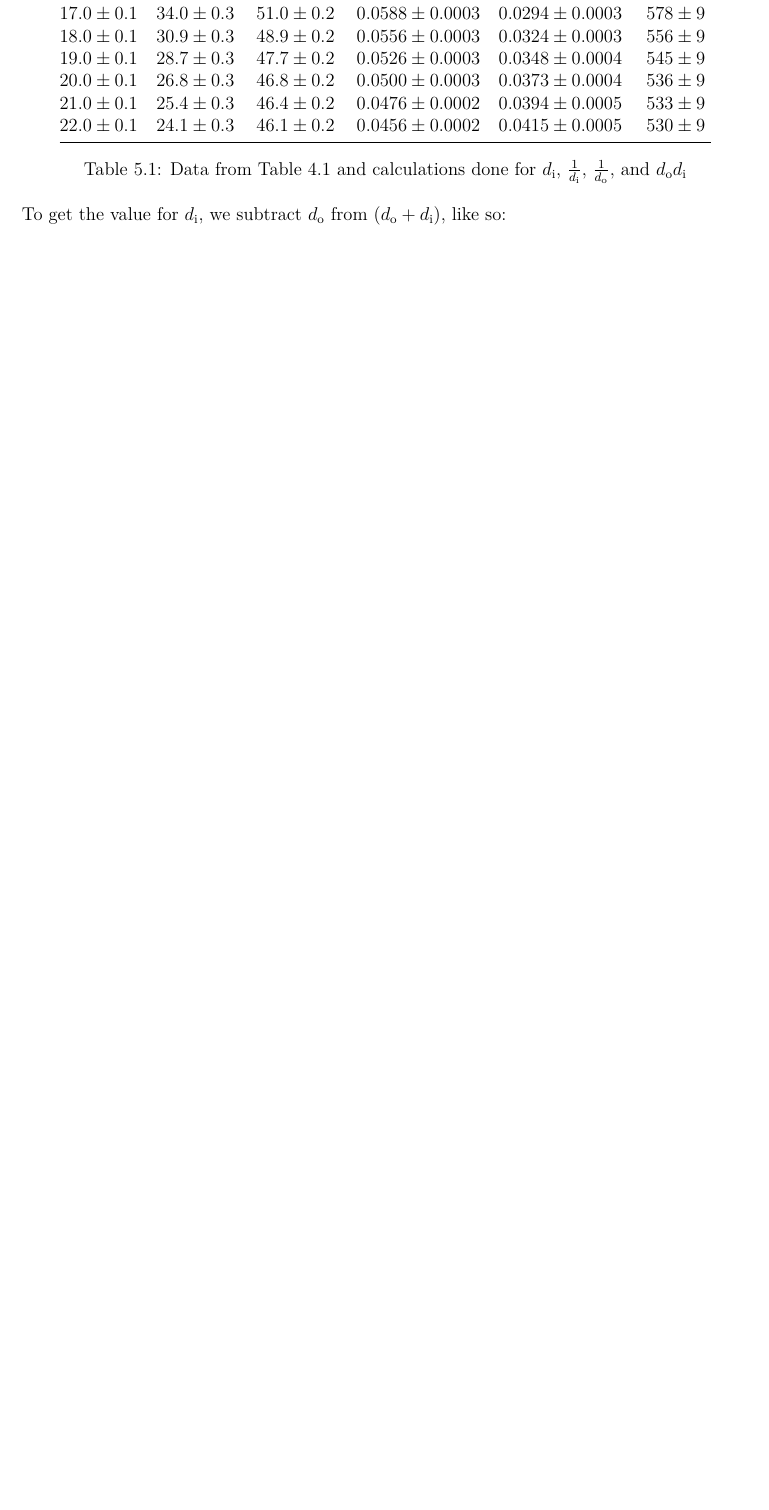
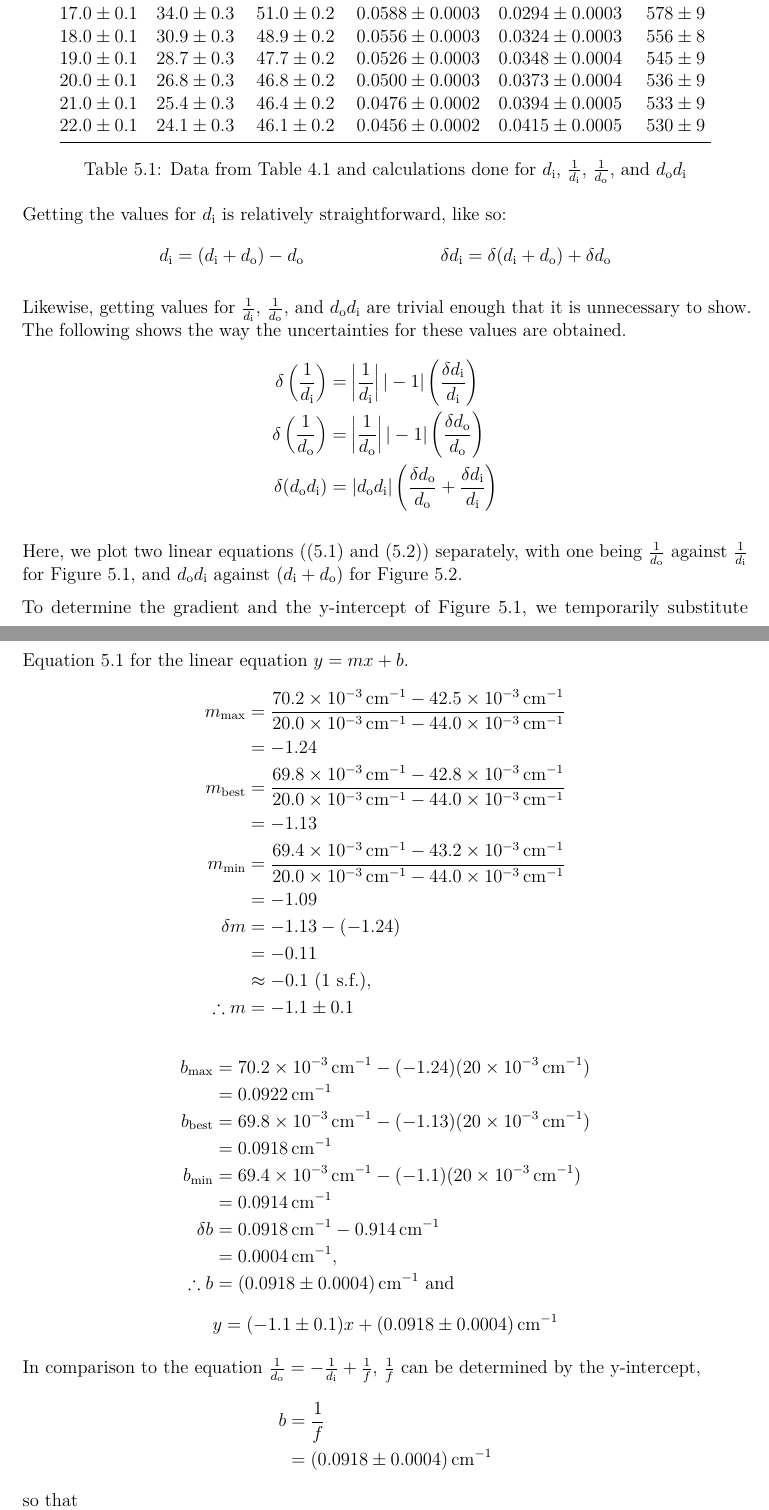
Before and after one commit to 3stantedja/physics-lab-report-8, a LaTeX document (report8.tex): part of page 4 of 4 before the commit and two parts of pages 4 and 5 of 8 after it, the two joined at a grey line, cut so that both start at the same text, the shorter picture padded with empty space. Compiled offline with pdfLaTeX.

Commit message:
Finishing the report

```diff
--- a/report8.tex
+++ b/report8.tex
@@ -1,6 +1,5 @@
 \documentclass[letter,12pt]{article}
 \usepackage[utf8]{inputenc}
-\usepackage[T1]{fontenc}
 \usepackage[margin=1in]{geometry}
 
 % \usepackage{tikz}
@@ -120,7 +119,7 @@ First, we need to make two linear equations out of \eqref{eq:t1}. Here, we make
     \num{15.0(1)} & \num{44.0(3)} & \num{59.0(2)} & \num{0.0667(4)} & \num{0.0227(2)} & \num{660(9)} \\
     \num{16.0(1)} & \num{38.1(3)} & \num{54.1(2)} & \num{0.0625(4)} & \num{0.0263(2)} & \num{610(9)} \\
     \num{17.0(1)} & \num{34.0(3)} & \num{51.0(2)} & \num{0.0588(3)} & \num{0.0294(3)} & \num{578(9)} \\
-    \num{18.0(1)} & \num{30.9(3)} & \num{48.9(2)} & \num{0.0556(3)} & \num{0.0324(3)} & \num{556(9)} \\
+    \num{18.0(1)} & \num{30.9(3)} & \num{48.9(2)} & \num{0.0556(3)} & \num{0.0324(3)} & \num{556(8)} \\
     \num{19.0(1)} & \num{28.7(3)} & \num{47.7(2)} & \num{0.0526(3)} & \num{0.0348(4)} & \num{545(9)} \\
     \num{20.0(1)} & \num{26.8(3)} & \num{46.8(2)} & \num{0.0500(3)} & \num{0.0373(4)} & \num{536(9)} \\
     \num{21.0(1)} & \num{25.4(3)} & \num{46.4(2)} & \num{0.0476(2)} & \num{0.0394(5)} & \num{533(9)} \\
@@ -131,8 +130,17 @@ First, we need to make two linear equations out of \eqref{eq:t1}. Here, we make
 \end{table}
 \nopagebreak[4]
 
-To get the value for \dist{i}, we subtract \dist{o} from (\(\mdist{o} + \mdist{i}\)), like so:
+Getting the values for \dist{i} is relatively straightforward, like so:
 \begin{align*}
-  \mdist{i} &=
+    \mdist{i} = (\mdist{i} + \mdist{o}) - \mdist{o} &&
+     \delta\mdist{i} = \delta(\mdist{i} + \mdist{o}) + \delta\mdist{o}
 \end{align*}
 
+Likewise, getting values for \(\tfrac{1}{\mdist{i}}\), \(\frac{1}{\mdist{o}}\), and \(\mdist{o} \mdist{i}\) are trivial enough that it is unnecessary to show. The following shows the way the uncertainties for these values are obtained.
+\begin{align*}
+  \delta \left(\frac{1}{\mdist{i}} \right) &= \left|\frac{1}{\mdist{i}} \right| | -1| \left(\frac{\delta\mdist{i}}{\mdist{i}} \right) \\
+  \delta \left(\frac{1}{\mdist{o}} \right) &= \left|\frac{1}{\mdist{o}} \right| | -1| \left(\frac{\delta\mdist{o}}{\mdist{o}} \right) \\
+  \delta (\mdist{o}\mdist{i}) &= |\mdist{o}\mdist{i}| \left(\frac{\delta\mdist{o}}{\mdist{o}} + \frac{\delta\mdist{i}}{\mdist{i}}\right)
+\end{align*}
+
+Here, we plot two linear equations (\eqref{eq:a1} and \eqref{eq:a2}) separately, with one being \(\frac{1}{\mdist{o}}\) against \(\frac{1}{\mdist{i}}\) for Figure \ref{fig:plot1}, and \(\mdist{o} \mdist{i}\) against \((\mdist{i} + \mdist{o})\) for Figure \ref{fig:plot2}.
@@ -138,0 +152,35 @@ To get the value for \dist{i}, we subtract \dist{o} from (\(\mdist{o} + \mdist{i
+  \label{fig:plot1}
+\end{figure}
+
+To determine the gradient and the y-intercept of Figure \ref{fig:plot1}, we temporarily substitute Equation \ref{eq:a1} for the linear equation~\(y = mx + b\).
+\begin{align*}
+  m_{\mathrm{max}} &= \frac{\SI{70.2d-3}{\cm^{-1}} - \SI{42.5d-3} {\cm^{-1}}}{\SI{20.0d-3}{\cm^{-1}} - \SI{44.0d-3}{\cm^{-1}}} \\
+  &= -1.24 \\
+  m_{\mathrm{best}} &= \frac{\SI{69.8d-3}{\cm^{-1}} - \SI{42.8d-3}{\cm^{-1}}}{\SI{20.0d-3}{\cm^{-1}} - \SI{44.0d-3}{\cm^{-1}}} \\
+  &= -1.13 \\
+  m_{\mathrm{min}} &= \frac{\SI{69.4d-3}{\cm^{-1}} - \SI{43.2d-3} {\cm^{-1}}}{\SI{20.0d-3}{\cm^{-1}} - \SI{44.0d-3}{\cm^{-1}}} \\
+  &= -1.09 \\
+  \delta m &= -1.13 - (-1.24) \\
+  &= -0.11 \\
+  &\approx -0.1 \ \text{(1 s.f.)}, \\
+  \therefore m &= \num{-1.1(1)}
+\end{align*}
+\begin{align*}
+  b_{\mathrm{max}} &= \SI{70.2d-3}{\cm^{-1}} - (-1.24)(\SI{20d-3}{\cm^{-1}}) \\
+  &= \SI{0.0922}{\cm^{-1}} \\
+  b_{\mathrm{best}} &= \SI{69.8d-3}{\cm^{-1}} - (-1.13)(\SI{20d-3}{\cm^{-1}}) \\
+  &= \SI{0.0918}{\cm^{-1}} \\
+  b_{\mathrm{min}} &= \SI{69.4d-3}{\cm^{-1}} - (-1.1)(\SI{20d-3}{\cm^{-1}}) \\
+  &= \SI{0.0914}{\cm^{-1}} \\
+  \delta b &= \SI{0.0918}{\cm^{-1}} - \SI{0.914}{\cm^{-1}} \\
+  &= \SI{0.0004}{\cm^{-1}}, \\
+  \therefore b &= \SI{0.0918(4)}{\cm^{-1}} \ \text{and}
+\end{align*}
+\[y = (\num{-1.1(1)})x + \SI{0.0918(4)}{\cm^{-1}}\]
+
+In comparison to the equation \(\frac{1}{\mdist{o}} = - \frac{1}{\mdist{i}} + \frac{1}{f}\), \(\frac{1}{f}\) can be determined by the y-intercept,
+\begin{align*}
+  b &= \frac{1}{f} \\
+  &= \SI{0.0918(4)}{\cm^{-1}}
+\end{align*}
+so that \[f = \SI{10.89(5)}{\cm^{-1}}.\]
@@ -138,0 +192,3 @@ To get the value for \dist{i}, we subtract \dist{o} from (\(\mdist{o} + \mdist{i
+  \label{fig:plot2}
+\end{figure}
+\pagebreak
```
Also changed, not shown: report8.pdf, report8.tex (58 more changed lines).
